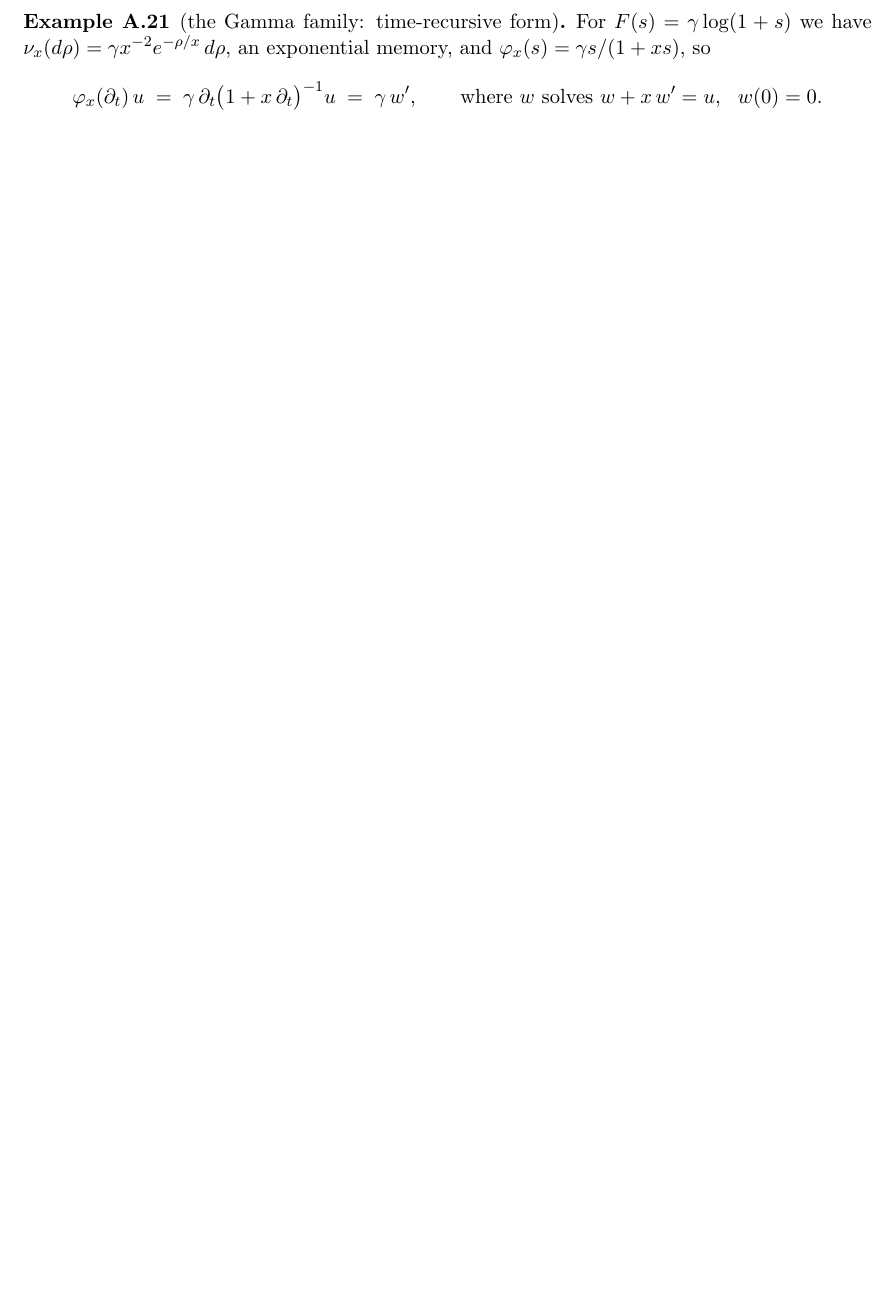
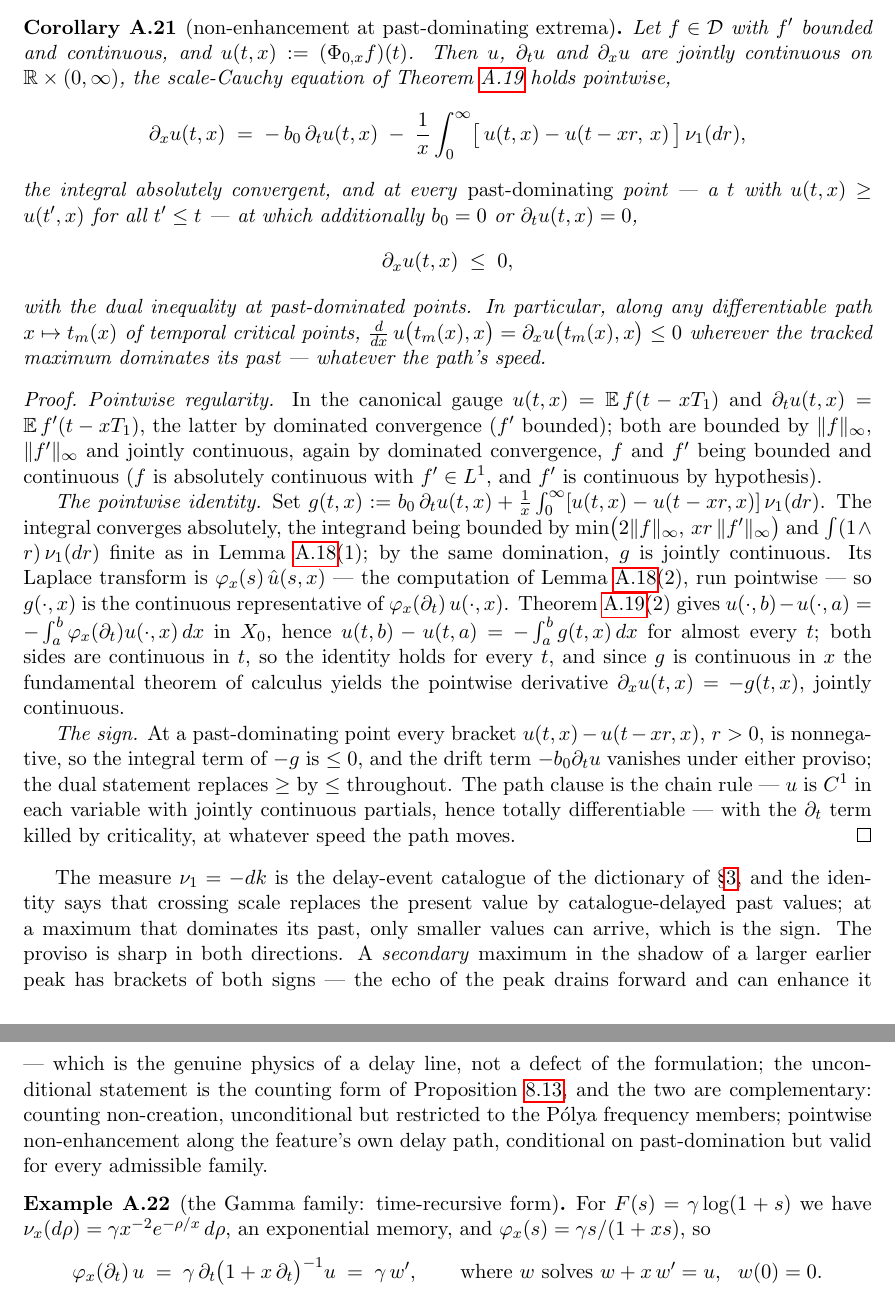
Before and after one commit to danielfagerstrom/hemigroup-causal-scale-space-kernels, a LaTeX paper (paper/main.tex, which reads paper/appendix-memory.tex): part of page 73 of 76 before the commit and two parts of pages 73 and 74 of 77 after it, the two joined at a grey line, cut at the place of the change, the shorter picture padded with empty space. Compiled offline with pdfLaTeX.

Commit message:
cor:past-dominating: non-enhancement along the delay path, for every admissible family
The delay-curve form of non-enhancement, proposed by the author and worked out on
review: the pointwise principle that survives causality. Placed in Appendix A after
the scale-Cauchy theorem, whose Phillips form already carries the difference identity
-- the corollary's only new content is pointwise regularity and a sign inspection.

- cor:past-dominating (paper-only, candidate for blueprint promotion): for f in the
  core with f' bounded and continuous, the scale-Cauchy equation holds pointwise in
  the delay-catalogue difference form
  d_x u = -b_0 d_t u - (1/x) int [u(t) - u(t - xr)] nu_1(dr),
  and at every past-dominating point (u(t,x) >= u(t',x) for all t' <= t) with b_0 = 0
  or d_t u = 0, d_x u <= 0 -- dually at past-dominated points. Along any differentiable
  path of temporal critical points the tracked maximum is nonincreasing in scale
  wherever it dominates its past, whatever the path's speed. Proof: pointwise
  regularity by dominated convergence through u = E f(t - xT_1); the pointwise identity
  by upgrading Theorem 3'(2)'s Bochner identity through joint continuity and the FTC;
  the sign by inspection of the brackets.
- The post-proof paragraph records the reading (nu_1 = -dk is §3's delay-event
  catalogue: crossing scale replaces the present by catalogue-delayed past values),
  the sharpness (secondary maxima in the shadow of a larger peak can be enhanced --
  delay-line physics, not a defect), and the complementarity with the counting form:
  unconditional but PF-restricted counting vs conditional but class-wide pointwise.
- rem:pf-hemigroup's third gloss gains the forward pointer.

Gate: control-chars OK (131 files); ref/label and environment-balance checks clean;
build left to Docs CI.

Co-Authored-By: Claude Fable 5 <noreply@anthropic.com>
Claude-Session: https://claude.ai/code/session_01UerGJ4VdFFSy7bcNijtb4v

```diff
--- a/paper/appendix-memory.tex
+++ b/paper/appendix-memory.tex
@@ -605,6 +605,72 @@ this proposition --- the Cauchy problem is solved by a scalar ODE, not by genera
 --- so this result adds a reading rather than a dependency.
 \end{proof}
 
+% Paper-only (2026-08-31): the pointwise non-enhancement that survives causally, along
+% the feature's own delay path -- the companion of rem:pf-hemigroup's counting form
+% (§8). Everything it consumes is proved above; the only new content is pointwise
+% regularity and a sign inspection. Candidate for blueprint promotion.
+\begin{corollary}[non-enhancement at past-dominating extrema]\label{cor:past-dominating}
+Let $f \in \core$ with $f'$ bounded and continuous, and $u(t, x) := (\Phi_{0,x}f)(t)$. Then
+$u$, $\partial_t u$ and $\partial_x u$ are jointly continuous on $\RR \times (0,\infty)$,
+the scale-Cauchy equation of Theorem~\ref{thm:scale-cauchy} holds pointwise,
+\[
+  \partial_x u(t, x)
+  \;=\; -\,b_0\,\partial_t u(t, x)
+  \;-\; \frac{1}{x}\int_0^\infty \bigl[\,u(t, x) - u(t - xr,\, x)\,\bigr]\,\nu_1(dr),
+\]
+the integral absolutely convergent, and at every \emph{past-dominating} point --- a $t$ with
+$u(t, x) \ge u(t', x)$ for all $t' \le t$ --- at which additionally $b_0 = 0$ or
+$\partial_t u(t, x) = 0$,
+\[
+  \partial_x u(t, x) \;\le\; 0 ,
+\]
+with the dual inequality at past-dominated points. In particular, along any differentiable
+path $x \mapsto t_m(x)$ of temporal critical points,
+$\tfrac{d}{dx}\,u\bigl(t_m(x), x\bigr) = \partial_x u\bigl(t_m(x), x\bigr) \le 0$ wherever
+the tracked maximum dominates its past --- whatever the path's speed.
+\end{corollary}
+
+\begin{proof}
+\emph{Pointwise regularity.} In the canonical gauge $u(t,x) = \Ex\,f(t - xT_1)$ and
+$\partial_t u(t,x) = \Ex\,f'(t - xT_1)$, the latter by dominated convergence ($f'$ bounded);
+both are bounded by $\|f\|_\infty$, $\|f'\|_\infty$ and jointly continuous, again by
+dominated convergence, $f$ and $f'$ being bounded and continuous ($f$ is absolutely
+continuous with $f' \in L^1$, and $f'$ is continuous by hypothesis).
+
+\emph{The pointwise identity.} Set
+$g(t,x) := b_0\,\partial_t u(t,x) + \tfrac1x\int_0^\infty [u(t,x) - u(t-xr,x)]\,\nu_1(dr)$.
+The integral converges absolutely, the integrand being bounded by
+$\min\bigl(2\|f\|_\infty,\, xr\,\|f'\|_\infty\bigr)$ and $\int (1 \wedge r)\,\nu_1(dr)$
+finite as in Lemma~\ref{lem:generator-properties}(1); by the same domination, $g$ is jointly
+continuous. Its Laplace transform is $\varphi_x(s)\,\hat u(s,x)$ --- the computation of
+Lemma~\ref{lem:generator-properties}(2), run pointwise --- so $g(\cdot, x)$ is the
+continuous representative of $\varphi_x(\partial_t)\,u(\cdot,x)$. Theorem~\ref{thm:scale-cauchy}(2)
+gives $u(\cdot,b) - u(\cdot,a) = -\int_a^b \varphi_x(\partial_t)u(\cdot,x)\,dx$ in $\Xz$,
+hence $u(t,b) - u(t,a) = -\int_a^b g(t,x)\,dx$ for almost every $t$; both sides are
+continuous in $t$, so the identity holds for every $t$, and since $g$ is continuous in $x$
+the fundamental theorem of calculus yields the pointwise derivative
+$\partial_x u(t,x) = -g(t,x)$, jointly continuous.
+
+\emph{The sign.} At a past-dominating point every bracket $u(t,x) - u(t-xr,x)$, $r > 0$, is
+nonnegative, so the integral term of $-g$ is $\le 0$, and the drift term $-b_0\partial_t u$
+vanishes under either proviso; the dual statement replaces $\ge$ by $\le$ throughout.
+The path clause is the chain rule --- $u$ is $C^1$ in each variable with jointly continuous
+partials, hence totally differentiable --- with the $\partial_t$ term killed by criticality,
+at whatever speed the path moves.
+\end{proof}
+
+The measure $\nu_1 = -dk$ is the delay-event catalogue of the dictionary of
+\S\ref{sec:preliminaries}, and the identity says that crossing scale replaces the present
+value by catalogue-delayed past values; at a maximum that dominates its past, only smaller
+values can arrive, which is the sign. The proviso is sharp in both directions. A
+\emph{secondary} maximum in the shadow of a larger earlier peak has brackets of both signs
+--- the echo of the peak drains forward and can enhance it --- which is the genuine physics
+of a delay line, not a defect of the formulation; the unconditional statement is the
+counting form of Proposition~\ref{prop:gamma-regularity}, and the two are complementary:
+counting non-creation, unconditional but restricted to the P\'olya frequency members;
+pointwise non-enhancement along the feature's own delay path, conditional on past-domination
+but valid for every admissible family.
+
 % Verbatim from the blueprint's ex:gamma-recursive (examples are not statement nodes,
 % so this is not a `shared with blueprint` edge; keep the two texts in step by hand).
 \begin{example}[the Gamma family: time-recursive form]\label{ex:gamma-recursive}
```
Also changed, not shown: paper/08-examples.tex (+4 -1 lines).
